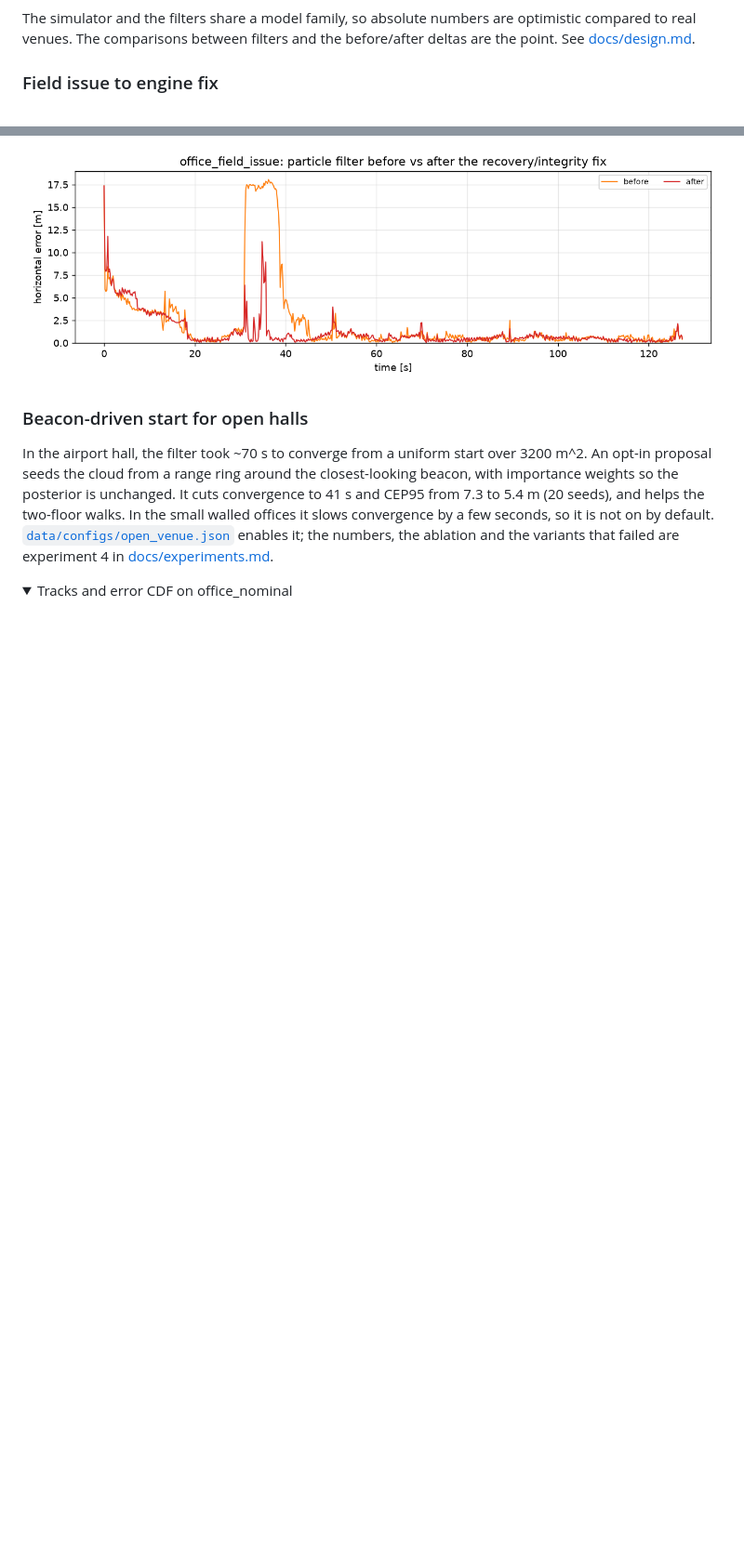
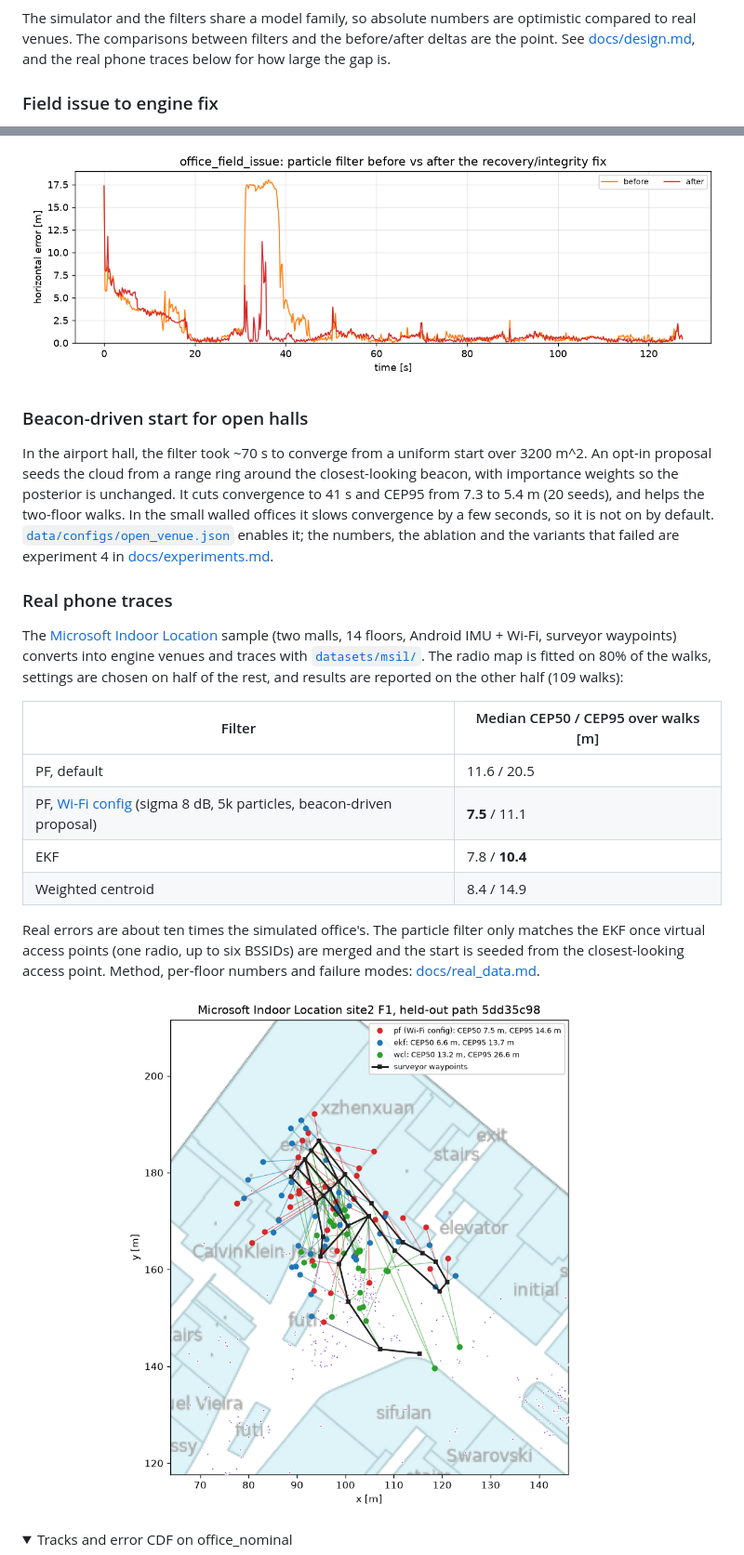
Before and after one commit to Yusufss4/indoor-positioning-engine, a Markdown page: README.md, 2 parts joined by grey strips. Shown at 93% size. GitHub-like rendering; pictures changed too: docs/img/msil_trajectory.png (added); folded sections open; blank space fills up the shorter version.

```diff
--- a/README.md
+++ b/README.md
@@ -67,7 +67,8 @@ bit-identical to the engine before floors were added.
 
 The simulator and the filters share a model family, so absolute numbers are optimistic compared to
 real venues. The comparisons between filters and the before/after deltas are the point. See
-[docs/design.md](docs/design.md#known-model-limitations).
+[docs/design.md](docs/design.md#known-model-limitations), and the real phone traces below for how large
+the gap is.
 
 ### Field issue to engine fix
 
@@ -92,6 +93,26 @@ it is not on by default. [`data/configs/open_venue.json`](data/configs/open_venu
 numbers, the ablation and the variants that failed are experiment 4 in
 [docs/experiments.md](docs/experiments.md).
 
+### Real phone traces
+
+The [Microsoft Indoor Location](https://github.com/location-competition/indoor-location-competition-20)
+sample (two malls, 14 floors, Android IMU + Wi-Fi, surveyor waypoints) converts into engine venues and
+traces with [`datasets/msil/`](datasets/msil/). The radio map is fitted on 80% of the walks, settings are
+chosen on half of the rest, and results are reported on the other half (109 walks):
+
+| Filter | Median CEP50 / CEP95 over walks [m] |
+|---|---|
+| PF, default | 11.6 / 20.5 |
+| PF, [Wi-Fi config](data/configs/msil_wifi.json) (sigma 8 dB, 5k particles, beacon-driven proposal) | **7.5** / 11.1 |
+| EKF | 7.8 / **10.4** |
+| Weighted centroid | 8.4 / 14.9 |
+
+Real errors are about ten times the simulated office's. The particle filter only matches the EKF once
+virtual access points (one radio, up to six BSSIDs) are merged and the start is seeded from the
+closest-looking access point. Method, per-floor numbers and failure modes: [docs/real_data.md](docs/real_data.md).
+
+![held-out walk](docs/img/msil_trajectory.png)
+
 <details>
 <summary>Tracks and error CDF on office_nominal</summary>
 
```
Also changed, not shown: other parts of README.md (+4 -2 lines), AGENTS.md (+7 -0 lines), docs/formats.md (+24 -1 lines), docs/real_data.md (added, +176 -0 lines), 13 other files.
